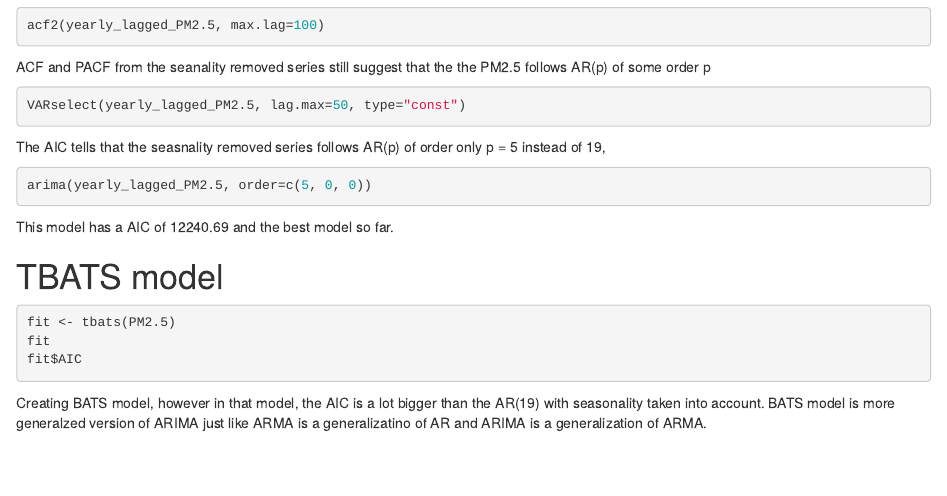
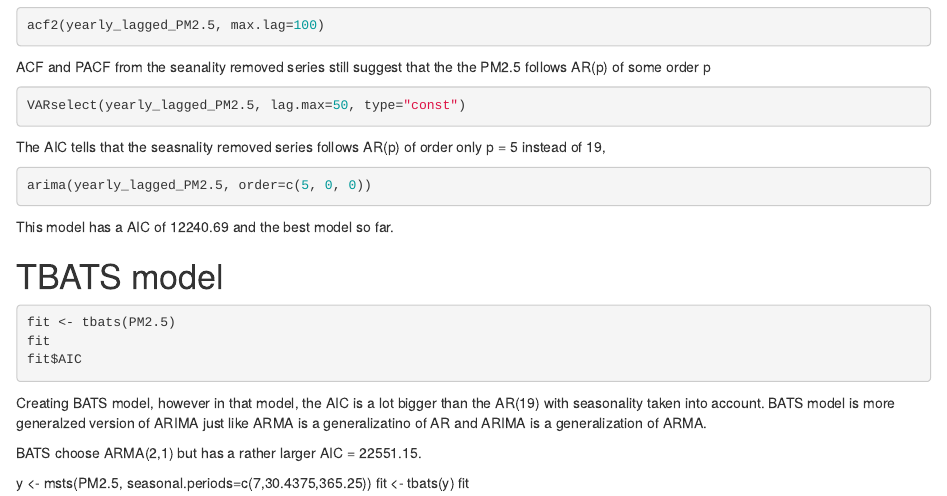
Before and after one commit to andrewabeles/air_quality, an R Markdown document (ADS506_Group_Project.Rmd): the page in a window 1100 px wide, from 3410 px down. Rendered offline with R 4.5, knitr and Pandoc, with nearby package versions; the code chunks are not run, so their results and figures are left out.

Commit message:
Update ADS506_Group_Project.Rmd

````diff
--- a/ADS506_Group_Project.Rmd
+++ b/ADS506_Group_Project.Rmd
@@ -194,3 +194,9 @@ fit
 fit$AIC
 ```
 Creating BATS model, however in that model, the AIC is a lot bigger than the AR(19) with seasonality taken into account. BATS model is more generalzed version of ARIMA just like ARMA is a generalizatino of AR and ARIMA is a generalization of ARMA.
+
+BATS choose ARMA(2,1) but has a rather larger AIC = 22551.15.
+
+y <- msts(PM2.5, seasonal.periods=c(7,30.4375,365.25))
+fit <- tbats(y)
+fit
````
